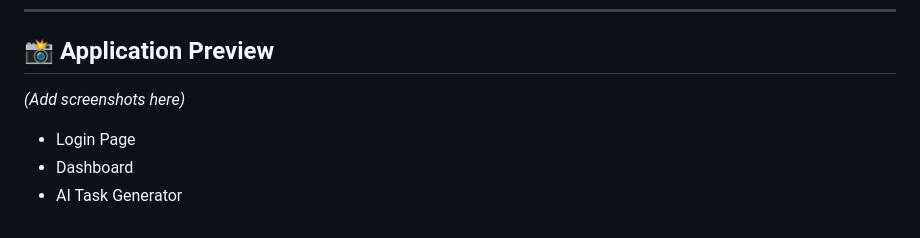
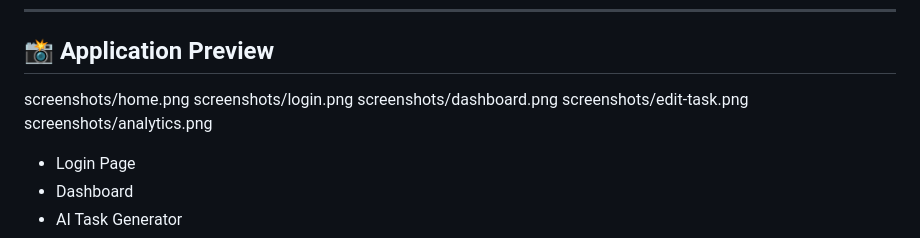
Before and after one commit to devarasasank31/AI-TASK-FLOW-MANAGER, a Markdown page: README.md, the part around the change. GitHub-like rendering.

```diff
--- a/README.md
+++ b/README.md
@@ -74,8 +74,11 @@ AI Chatbot Assistance
 
 ## 📸 Application Preview
 
-*(Add screenshots here)*
-
+screenshots/home.png
+screenshots/login.png
+screenshots/dashboard.png
+screenshots/edit-task.png
+screenshots/analytics.png
 - Login Page
 - Dashboard
 - AI Task Generator
```
